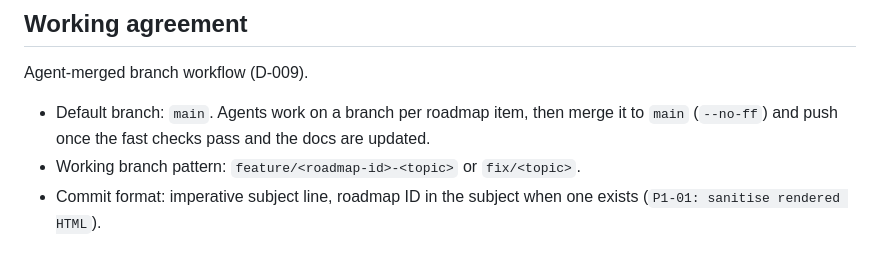
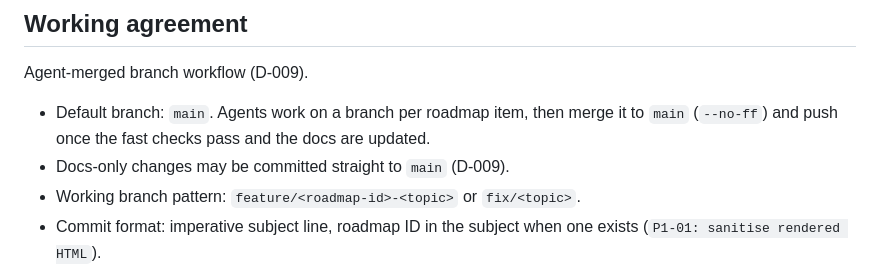
Before and after one commit to aedmark/Chidi.md, a Markdown page: AGENTS.md, the part around the change. GitHub-like rendering.

```diff
--- a/AGENTS.md
+++ b/AGENTS.md
@@ -51,6 +51,7 @@ Agent-merged branch workflow (D-009).
 
 - Default branch: `main`. Agents work on a branch per roadmap item, then merge it to `main` (`--no-ff`) and push once
   the fast checks pass and the docs are updated.
+- Docs-only changes may be committed straight to `main` (D-009).
 - Working branch pattern: `feature/<roadmap-id>-<topic>` or `fix/<topic>`.
 - Commit format: imperative subject line, roadmap ID in the subject when one exists (`P1-01: sanitise rendered HTML`).
 - Release/version scheme: semver git tags plus matching changelog headings; not shown in the UI or README (D-005).
```
Also changed, not shown: docs/DECISIONS.md (+1 -0 lines).
